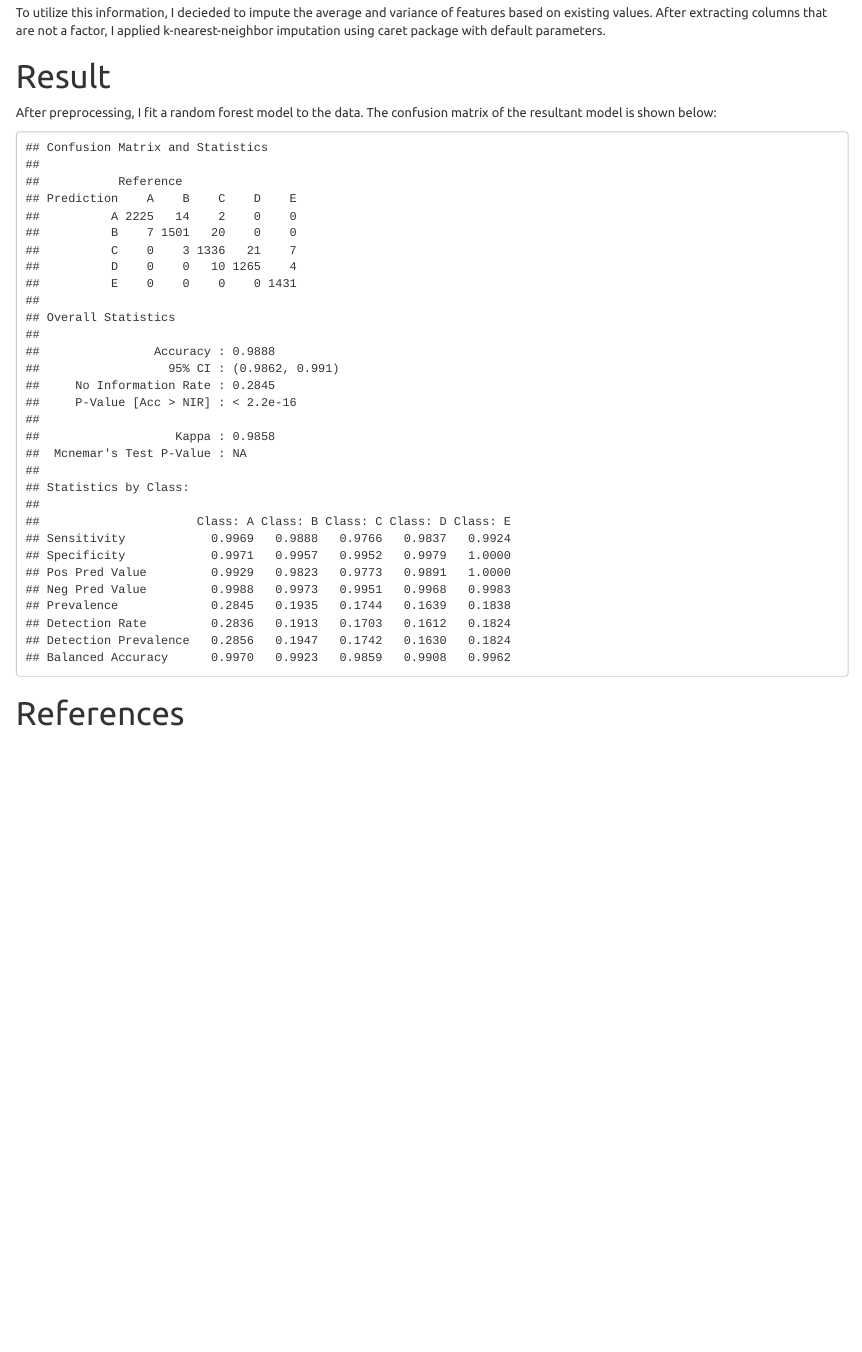
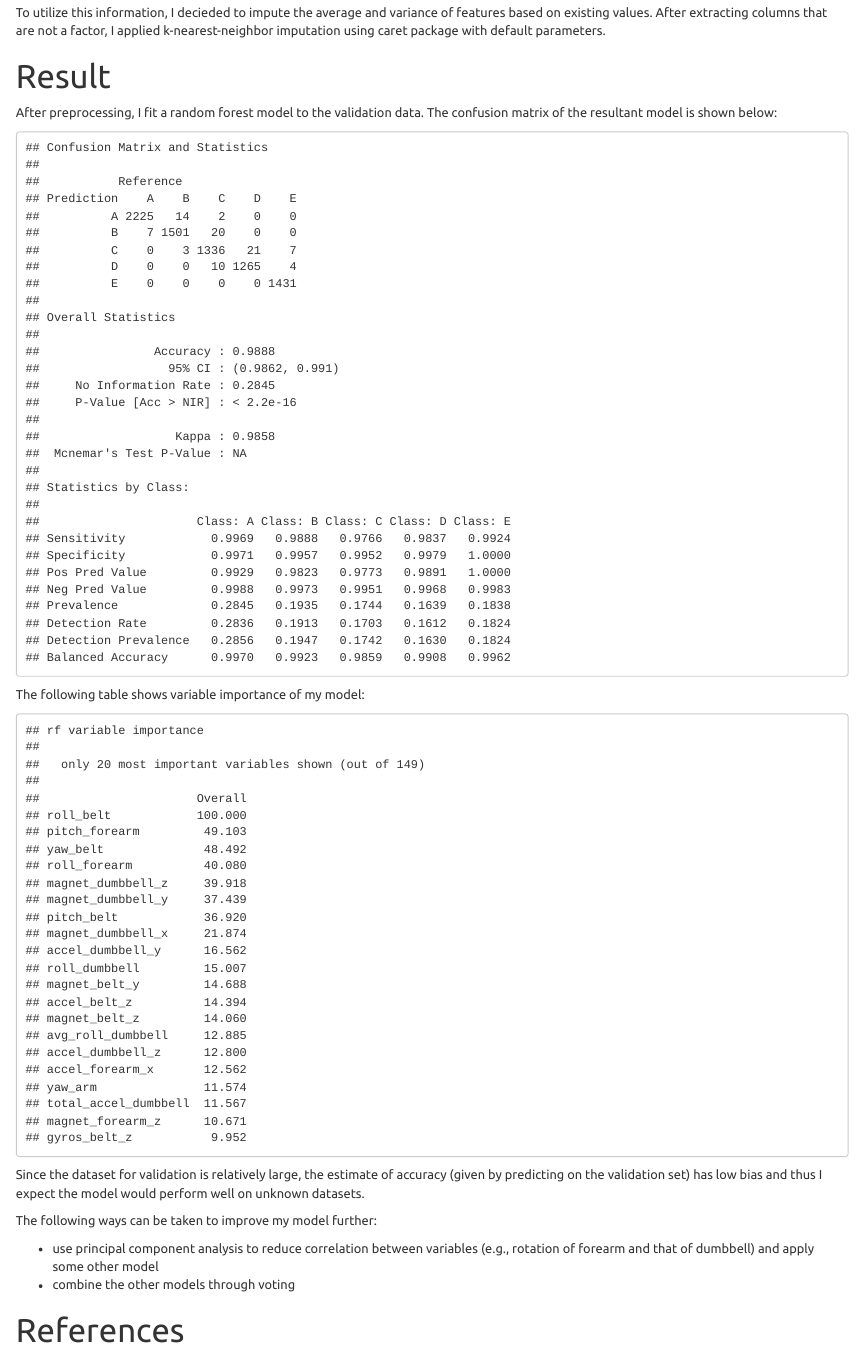
Before and after one commit to smizoe/predmachlearn-report, an R Markdown document (index.Rmd): the page in a window 1100 px wide, from 1460 px down. The pictures show the output file index.html that the author committed with the source, opened offline.

Commit message:
added description on result

````diff
--- a/index.Rmd
+++ b/index.Rmd
@@ -83,12 +83,12 @@
 maximum, range and variance of the accelerometer vector,
 variance of the gyro and variance of the magnetometer."_
 
-To utilize this information, I decieded to impute the average and variance of features based on existing values. After extracting columns that are not a factor, I applied k-nearest-neighbor imputation using caret package with default parameters.
+To utilize this information, I decided to impute the average and variance of features based on existing values. After extracting columns that are not a factor, I applied k-nearest-neighbor imputation using caret package with default parameters.
 
 
 # Result
 
-After preprocessing, I fit a random forest model to the data.
+After preprocessing, I fit a random forest model to the validation data.
 The confusion matrix of the resultant model is shown below:
 
 ```{r, echo=F}
@@ -96,6 +96,19 @@
 model1 <- models[[1]]
 conf.mat(model1,test.1$df)
 ```
+
+The following table shows variable importance of my model:
+
+```{r, echo=F}
+varImp(model1)
+```
+
+Since the dataset for validation is relatively large, the estimate of accuracy (given by predicting on the validation set) has low bias and thus I expect the model would perform well on unknown datasets.
+
+The following ways can be taken to improve my model further:
+
+- use principal component analysis to reduce correlation between variables (e.g., rotation of forearm and that of dumbbell) and apply some other model
+- combine the other models through voting
 
 # References
 
````
Also changed, not shown: index.html.
